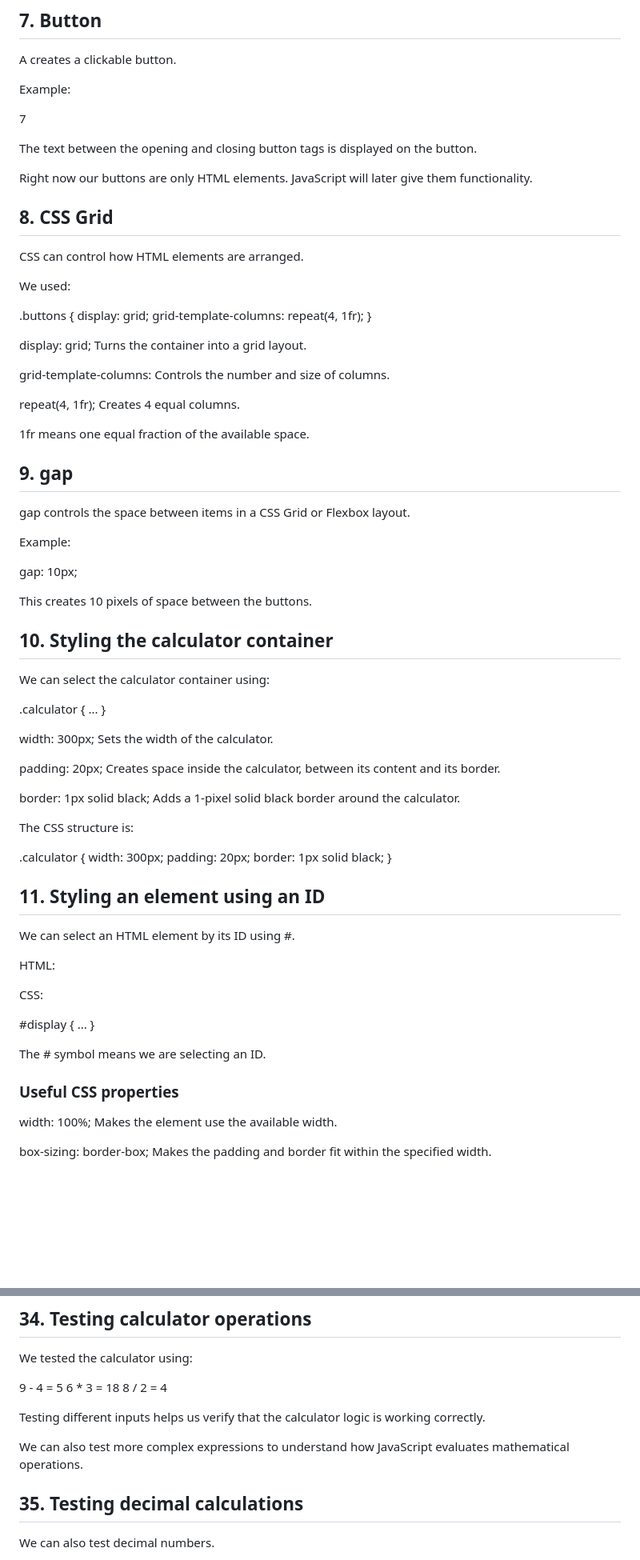
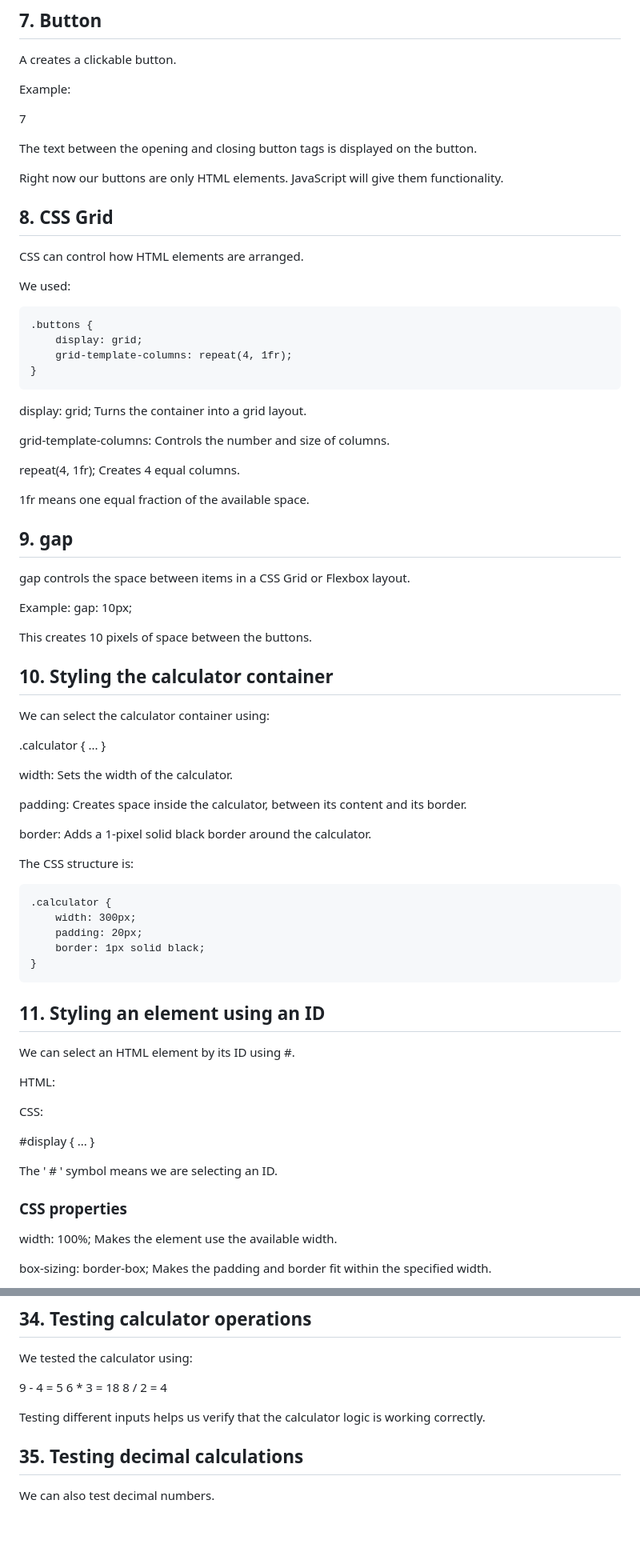
Before and after one commit to NidaFatimaaaa/calculator, a Markdown page: notes.md, 2 parts joined by grey strips. Shown at 80% size. Rendered like a GitHub page; blank space fills up the shorter version.

Commit message:
Revise calculator project learning notes
Updated notes for the calculator project with additional sections and improvements.

````diff
--- a/notes.md
+++ b/notes.md
@@ -136,19 +131,19 @@ The text between the opening and closing button tags
 is displayed on the button.
 
 Right now our buttons are only HTML elements.
-JavaScript will later give them functionality.
+JavaScript will give them functionality.
 
 ## 8. CSS Grid
 
 CSS can control how HTML elements are arranged.
 
 We used:
-
+```
 .buttons {
     display: grid;
     grid-template-columns: repeat(4, 1fr);
 }
-
+```
 display: grid;
 Turns the container into a grid layout.
 
@@ -165,7 +160,6 @@ Creates 4 equal columns.
 gap controls the space between items in a CSS Grid or Flexbox layout.
 
 Example:
-
 gap: 10px;
 
 This creates 10 pixels of space between the buttons.
@@ -178,23 +172,20 @@ We can select the calculator container using:
     ...
 }
 
-width: 300px;
-Sets the width of the calculator.
+width: Sets the width of the calculator.
 
-padding: 20px;
-Creates space inside the calculator, between its content and its border.
+padding: Creates space inside the calculator, between its content and its border.
 
-border: 1px solid black;
-Adds a 1-pixel solid black border around the calculator.
+border: Adds a 1-pixel solid black border around the calculator.
 
 The CSS structure is:
-
+```
 .calculator {
     width: 300px;
     padding: 20px;
     border: 1px solid black;
 }
-
+```
 ## 11. Styling an element using an ID
 
 We can select an HTML element by its ID using #.
@@ -209,9 +200,9 @@ CSS:
     ...
 }
 
-The # symbol means we are selecting an ID.
+The ' # ' symbol means we are selecting an ID.
 
-### Useful CSS properties
+### CSS properties
 
 width: 100%;
 Makes the element use the available width.
@@ -621,9 +606,6 @@ We tested the calculator using:
 
 Testing different inputs helps us verify that the
 calculator logic is working correctly.
-
-We can also test more complex expressions to understand
-how JavaScript evaluates mathematical operations.
 
 ## 35. Testing decimal calculations
 
````
Also changed, not shown: other parts of notes.md (+27 -35 lines).
